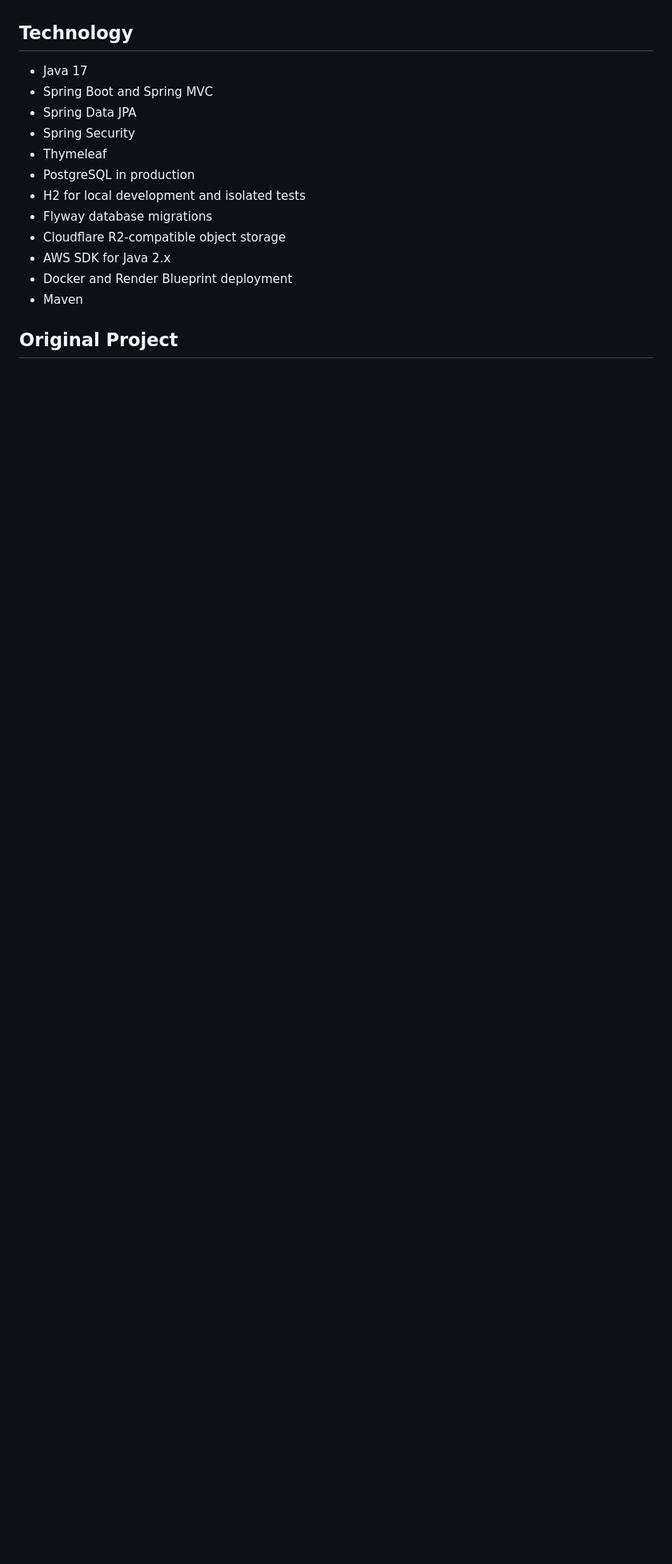
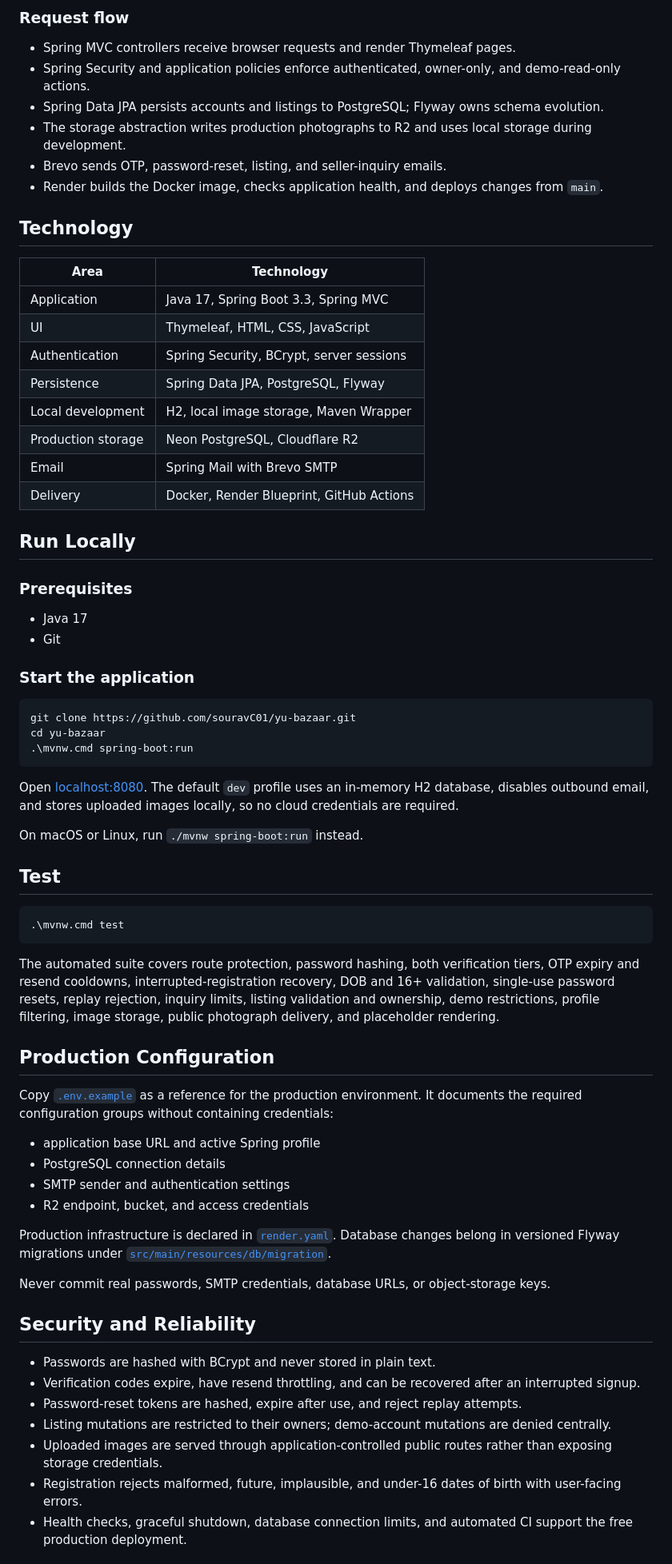
Before and after one commit to souravC01/yu-bazaar, a Markdown page: README.md, the part around the change printed below. Shown: that part at 80% size. Rendered like a GitHub page; blank space fills up the shorter version.

````diff
--- a/README.md
+++ b/README.md
@@ -49,17 +89,72 @@ The portfolio edition is deployed as one Spring Boot application. Its primary wo
+### Request flow
+
+- Spring MVC controllers receive browser requests and render Thymeleaf pages.
+- Spring Security and application policies enforce authenticated, owner-only, and demo-read-only actions.
+- Spring Data JPA persists accounts and listings to PostgreSQL; Flyway owns schema evolution.
+- The storage abstraction writes production photographs to R2 and uses local storage during development.
+- Brevo sends OTP, password-reset, listing, and seller-inquiry emails.
+- Render builds the Docker image, checks application health, and deploys changes from `main`.
 
 ## Technology
 
+| Area | Technology |
+| --- | --- |
+| Application | Java 17, Spring Boot 3.3, Spring MVC |
+| UI | Thymeleaf, HTML, CSS, JavaScript |
+| Authentication | Spring Security, BCrypt, server sessions |
+| Persistence | Spring Data JPA, PostgreSQL, Flyway |
+| Local development | H2, local image storage, Maven Wrapper |
+| Production storage | Neon PostgreSQL, Cloudflare R2 |
+| Email | Spring Mail with Brevo SMTP |
+| Delivery | Docker, Render Blueprint, GitHub Actions |
+
+## Run Locally
+
+### Prerequisites
+
 - Java 17
-- Spring Boot and Spring MVC
-- Spring Data JPA
-- Spring Security
-- Thymeleaf
-- PostgreSQL in production
-- H2 for local development and isolated tests
-- Flyway database migrations
-- Cloudflare R2-compatible object storage
-- AWS SDK for Java 2.x
-- Docker and Render Blueprint deployment
-- Maven
+- Git
 
-## Original Project
+### Start the application
+
+```powershell
+git clone https://github.com/souravC01/yu-bazaar.git
+cd yu-bazaar
+.\mvnw.cmd spring-boot:run
+```
+
+Open [localhost:8080](http://localhost:8080). The default `dev` profile uses an in-memory H2 database, disables outbound email, and stores uploaded images locally, so no cloud credentials are required.
+
+On macOS or Linux, run `./mvnw spring-boot:run` instead.
+
+## Test
+
+```powershell
+.\mvnw.cmd test
+```
+
+The automated suite covers route protection, password hashing, both verification tiers, OTP expiry and resend cooldowns, interrupted-registration recovery, DOB and 16+ validation, single-use password resets, replay rejection, inquiry limits, listing validation and ownership, demo restrictions, profile filtering, image storage, public photograph delivery, and placeholder rendering.
+
+## Production Configuration
+
+Copy [`.env.example`](.env.example) as a reference for the production environment. It documents the required configuration groups without containing credentials:
+
+- application base URL and active Spring profile
+- PostgreSQL connection details
+- SMTP sender and authentication settings
+- R2 endpoint, bucket, and access credentials
+
+Production infrastructure is declared in [`render.yaml`](render.yaml). Database changes belong in versioned Flyway migrations under [`src/main/resources/db/migration`](src/main/resources/db/migration).
+
+Never commit real passwords, SMTP credentials, database URLs, or object-storage keys.
+
+## Security and Reliability
+
+- Passwords are hashed with BCrypt and never stored in plain text.
+- Verification codes expire, have resend throttling, and can be recovered after an interrupted signup.
+- Password-reset tokens are hashed, expire after use, and reject replay attempts.
+- Listing mutations are restricted to their owners; demo-account mutations are denied centrally.
+- Uploaded images are served through application-controlled public routes rather than exposing storage credentials.
+- Registration rejects malformed, future, implausible, and under-16 dates of birth with user-facing errors.
+- Health checks, graceful shutdown, database connection limits, and automated CI support the free production deployment.
+
````
Also changed, not shown: other parts of README.md (+77 -84 lines), docs/screenshots/marketplace-live.jpg (added), docs/screenshots/product-live.jpg (added).
